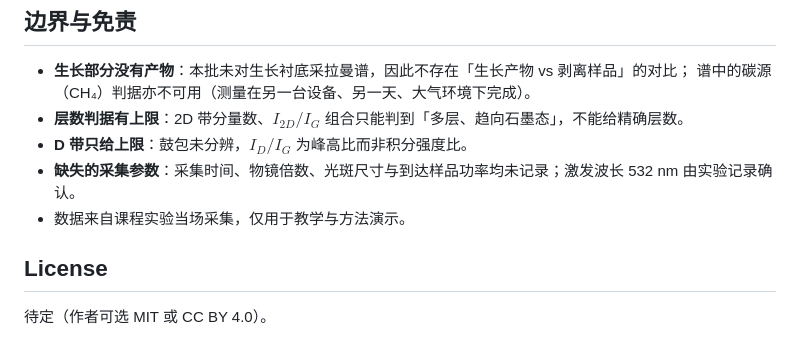
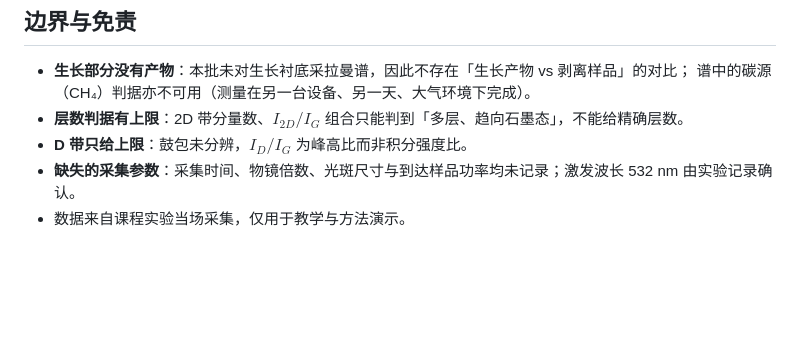
Before and after one commit to xzx-001/dlut-physical-exp, a Markdown page: README.md, the part around the change. GitHub-like rendering; blank space fills up the shorter version.

```diff
--- a/README.md
+++ b/README.md
@@ -123,7 +123,3 @@ python3 -m venv .venv && .venv/bin/pip install -r requirements.txt
 - **D 带只给上限**：鼓包未分辨，$I_D/I_G$ 为峰高比而非积分强度比。
 - **缺失的采集参数**：采集时间、物镜倍数、光斑尺寸与到达样品功率均未记录；激发波长 532 nm 由实验记录确认。
 - 数据来自课程实验当场采集，仅用于教学与方法演示。
-
-## License
-
-待定（作者可选 MIT 或 CC BY 4.0）。
```
